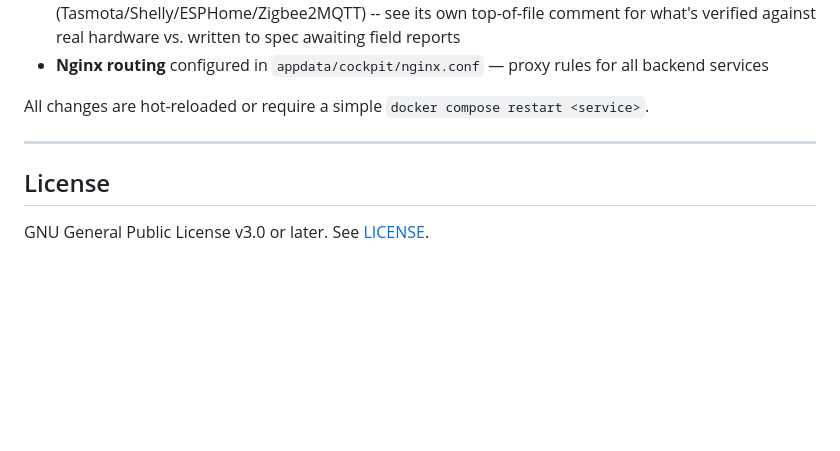
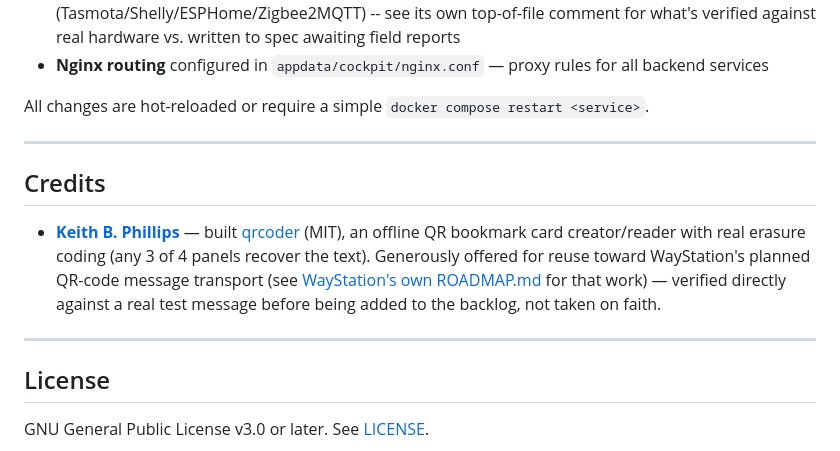
Before and after one commit to frankprobst5-stack/Project-Citadel, a Markdown page: README.md, the part around the change. Drawn GitHub-style; blank space fills up the shorter version.

Commit message:
Add Credits section, crediting Keith B. Phillips for qrcoder
Real, MIT-licensed contribution toward WayStation's planned QR-code
message transport -- see WayStation's own ROADMAP.md for the technical
detail and verification. Frank asked for credit to appear here in
Citadel specifically, even though the feature itself is scoped to
WayStation.

Co-Authored-By: Claude Sonnet 5 <noreply@anthropic.com>

```diff
--- a/README.md
+++ b/README.md
@@ -360,6 +360,12 @@ All changes are hot-reloaded or require a simple `docker compose restart <servic
 
 ---
 
+## Credits
+
+- **[Keith B. Phillips](https://github.com/keithbphillips)** — built [qrcoder](https://github.com/keithbphillips/qrcoder) (MIT), an offline QR bookmark card creator/reader with real erasure coding (any 3 of 4 panels recover the text). Generously offered for reuse toward WayStation's planned QR-code message transport (see [WayStation's own ROADMAP.md](https://github.com/frankprobst5-stack/WayStation/blob/main/ROADMAP.md) for that work) — verified directly against a real test message before being added to the backlog, not taken on faith.
+
+---
+
 ## License
 
 GNU General Public License v3.0 or later. See [LICENSE](LICENSE).
```
